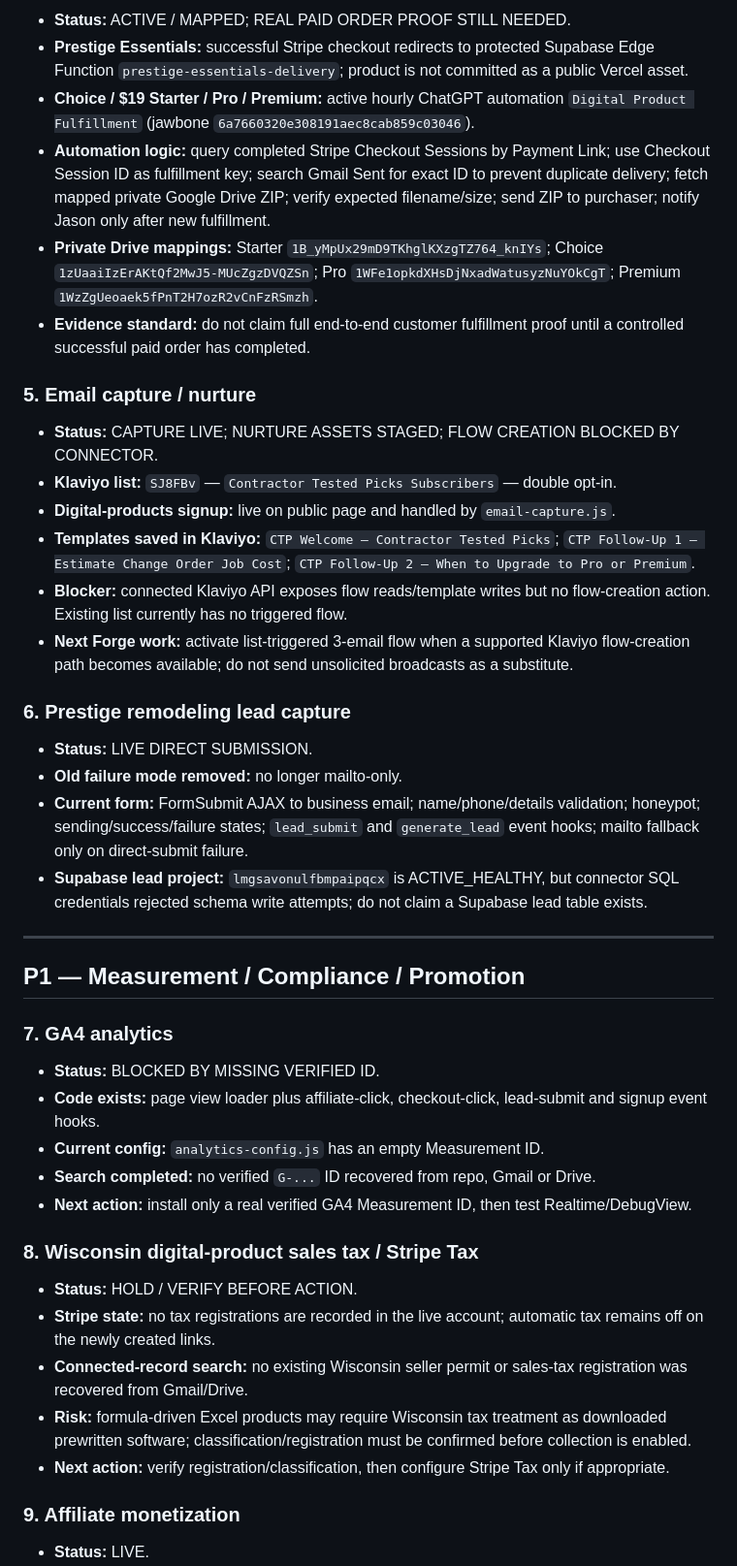
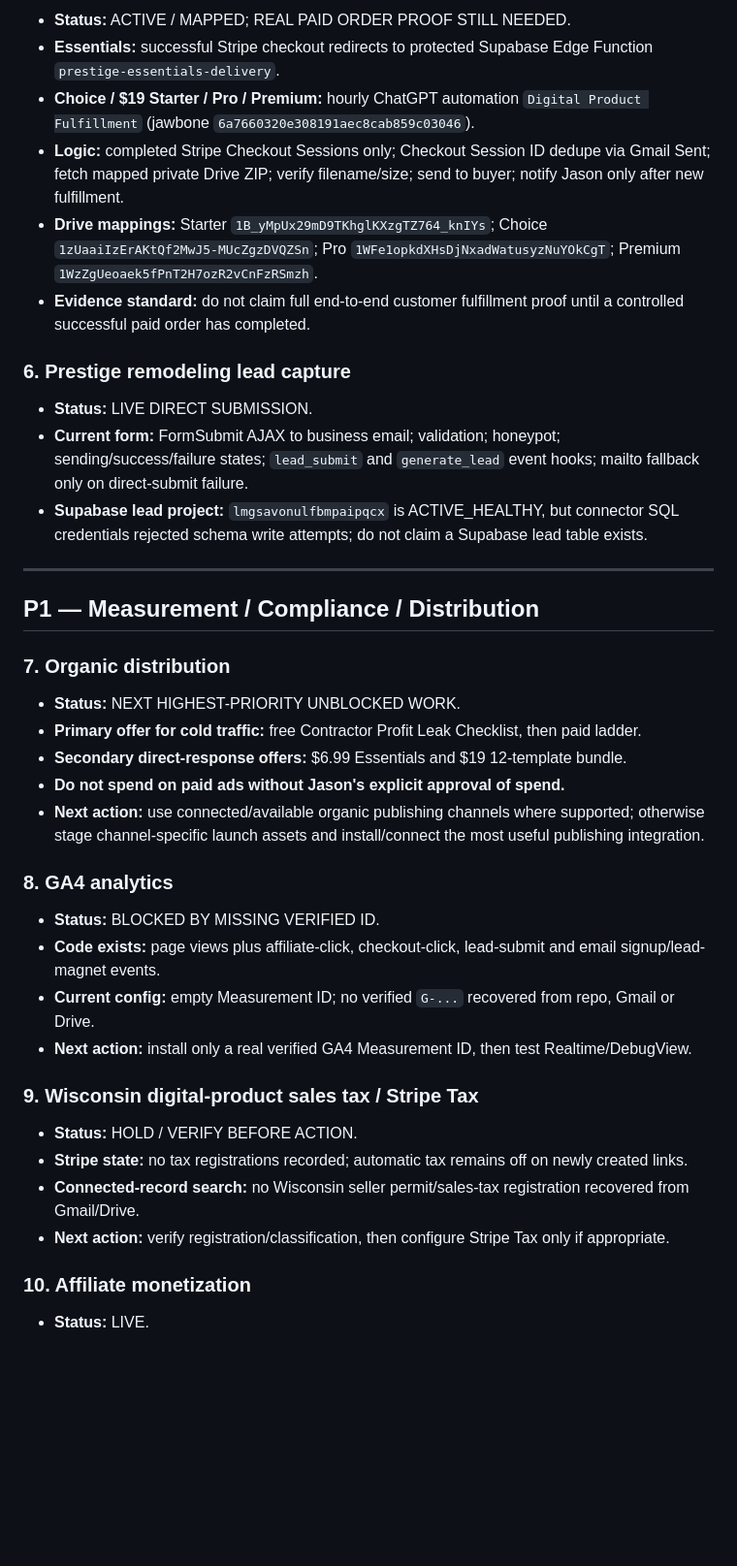
Before and after one commit to jrepp82/contractor-tested-picks-site, a Markdown page: FORGE_PRODUCTION_QUEUE.md, the part around one of its changes. Shown at 97% size. Drawn GitHub-style; blank space fills up the shorter version.

Commit message:
Add live lead magnet and shift queue to distribution

```diff
--- a/FORGE_PRODUCTION_QUEUE.md
+++ b/FORGE_PRODUCTION_QUEUE.md
@@ -47,41 +58,37 @@
 - **Status:** ACTIVE / MAPPED; REAL PAID ORDER PROOF STILL NEEDED.
-- **Prestige Essentials:** successful Stripe checkout redirects to protected Supabase Edge Function `prestige-essentials-delivery`; product is not committed as a public Vercel asset.
-- **Choice / $19 Starter / Pro / Premium:** active hourly ChatGPT automation `Digital Product Fulfillment` (jawbone `6a7660320e308191aec8cab859c03046`).
-- **Automation logic:** query completed Stripe Checkout Sessions by Payment Link; use Checkout Session ID as fulfillment key; search Gmail Sent for exact ID to prevent duplicate delivery; fetch mapped private Google Drive ZIP; verify expected filename/size; send ZIP to purchaser; notify Jason only after new fulfillment.
-- **Private Drive mappings:** Starter `1B_yMpUx29mD9TKhglKXzgTZ764_knIYs`; Choice `1zUaaiIzErAKtQf2MwJ5-MUcZgzDVQZSn`; Pro `1WFe1opkdXHsDjNxadWatusyzNuYOkCgT`; Premium `1WzZgUeoaek5fPnT2H7ozR2vCnFzRSmzh`.
+- **Essentials:** successful Stripe checkout redirects to protected Supabase Edge Function `prestige-essentials-delivery`.
+- **Choice / $19 Starter / Pro / Premium:** hourly ChatGPT automation `Digital Product Fulfillment` (jawbone `6a7660320e308191aec8cab859c03046`).
+- **Logic:** completed Stripe Checkout Sessions only; Checkout Session ID dedupe via Gmail Sent; fetch mapped private Drive ZIP; verify filename/size; send to buyer; notify Jason only after new fulfillment.
+- **Drive mappings:** Starter `1B_yMpUx29mD9TKhglKXzgTZ764_knIYs`; Choice `1zUaaiIzErAKtQf2MwJ5-MUcZgzDVQZSn`; Pro `1WFe1opkdXHsDjNxadWatusyzNuYOkCgT`; Premium `1WzZgUeoaek5fPnT2H7ozR2vCnFzRSmzh`.
 - **Evidence standard:** do not claim full end-to-end customer fulfillment proof until a controlled successful paid order has completed.
-
-### 5. Email capture / nurture
-- **Status:** CAPTURE LIVE; NURTURE ASSETS STAGED; FLOW CREATION BLOCKED BY CONNECTOR.
-- **Klaviyo list:** `SJ8FBv` — `Contractor Tested Picks Subscribers` — double opt-in.
-- **Digital-products signup:** live on public page and handled by `email-capture.js`.
-- **Templates saved in Klaviyo:** `CTP Welcome — Contractor Tested Picks`; `CTP Follow-Up 1 — Estimate Change Order Job Cost`; `CTP Follow-Up 2 — When to Upgrade to Pro or Premium`.
-- **Blocker:** connected Klaviyo API exposes flow reads/template writes but no flow-creation action. Existing list currently has no triggered flow.
-- **Next Forge work:** activate list-triggered 3-email flow when a supported Klaviyo flow-creation path becomes available; do not send unsolicited broadcasts as a substitute.
 
 ### 6. Prestige remodeling lead capture
 - **Status:** LIVE DIRECT SUBMISSION.
-- **Old failure mode removed:** no longer mailto-only.
-- **Current form:** FormSubmit AJAX to business email; name/phone/details validation; honeypot; sending/success/failure states; `lead_submit` and `generate_lead` event hooks; mailto fallback only on direct-submit failure.
+- **Current form:** FormSubmit AJAX to business email; validation; honeypot; sending/success/failure states; `lead_submit` and `generate_lead` event hooks; mailto fallback only on direct-submit failure.
 - **Supabase lead project:** `lmgsavonulfbmpaipqcx` is ACTIVE_HEALTHY, but connector SQL credentials rejected schema write attempts; do not claim a Supabase lead table exists.
 
 ---
 
-## P1 — Measurement / Compliance / Promotion
+## P1 — Measurement / Compliance / Distribution
 
-### 7. GA4 analytics
+### 7. Organic distribution
+- **Status:** NEXT HIGHEST-PRIORITY UNBLOCKED WORK.
+- **Primary offer for cold traffic:** free Contractor Profit Leak Checklist, then paid ladder.
+- **Secondary direct-response offers:** $6.99 Essentials and $19 12-template bundle.
+- **Do not spend on paid ads without Jason's explicit approval of spend.**
+- **Next action:** use connected/available organic publishing channels where supported; otherwise stage channel-specific launch assets and install/connect the most useful publishing integration.
+
+### 8. GA4 analytics
 - **Status:** BLOCKED BY MISSING VERIFIED ID.
-- **Code exists:** page view loader plus affiliate-click, checkout-click, lead-submit and signup event hooks.
-- **Current config:** `analytics-config.js` has an empty Measurement ID.
-- **Search completed:** no verified `G-...` ID recovered from repo, Gmail or Drive.
+- **Code exists:** page views plus affiliate-click, checkout-click, lead-submit and email signup/lead-magnet events.
+- **Current config:** empty Measurement ID; no verified `G-...` recovered from repo, Gmail or Drive.
 - **Next action:** install only a real verified GA4 Measurement ID, then test Realtime/DebugView.
 
-### 8. Wisconsin digital-product sales tax / Stripe Tax
+### 9. Wisconsin digital-product sales tax / Stripe Tax
 - **Status:** HOLD / VERIFY BEFORE ACTION.
-- **Stripe state:** no tax registrations are recorded in the live account; automatic tax remains off on the newly created links.
-- **Connected-record search:** no existing Wisconsin seller permit or sales-tax registration was recovered from Gmail/Drive.
-- **Risk:** formula-driven Excel products may require Wisconsin tax treatment as downloaded prewritten software; classification/registration must be confirmed before collection is enabled.
+- **Stripe state:** no tax registrations recorded; automatic tax remains off on newly created links.
+- **Connected-record search:** no Wisconsin seller permit/sales-tax registration recovered from Gmail/Drive.
 - **Next action:** verify registration/classification, then configure Stripe Tax only if appropriate.
 
-### 9. Affiliate monetization
+### 10. Affiliate monetization
 - **Status:** LIVE.
```
Also changed, not shown: other parts of FORGE_PRODUCTION_QUEUE.md (+31 -25 lines).
